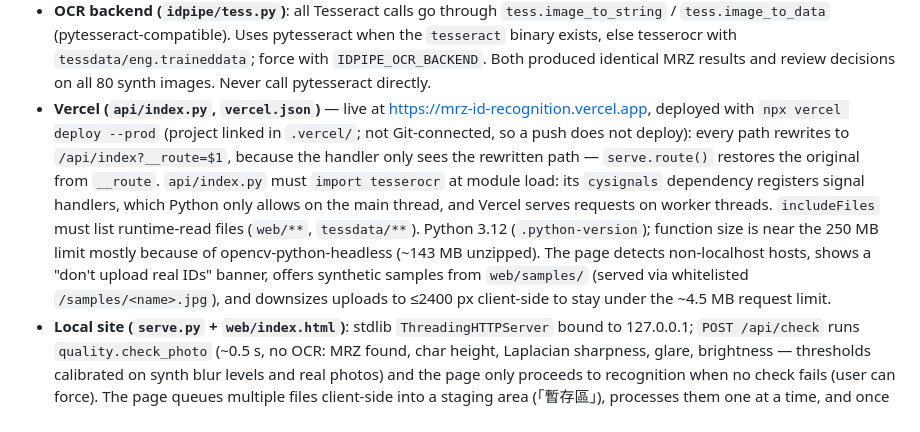
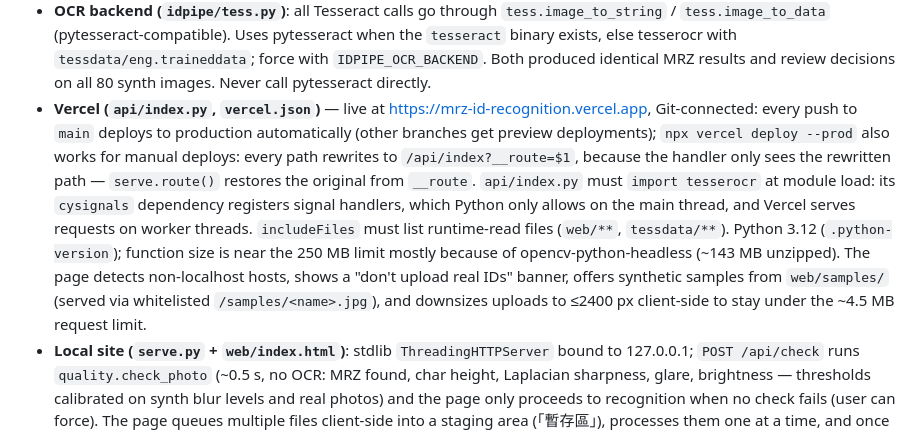
Before and after one commit to zensworkspace001-afk/mrz-id-recognition, a Markdown page: CLAUDE.md, the part around the change. GitHub-like rendering.

```diff
--- a/CLAUDE.md
+++ b/CLAUDE.md
@@ -44,7 +44,7 @@ Flow: detect corners → rectify → OCR the MRZ → route to template → visua
 - **Review logic**: every problem appends a human-readable string to `rec.review_reasons`, and `needs_review = bool(reasons)`. Triggers include checksum failure, VIZ≠MRZ mismatch, confidence below 0.80, unknown template, passport with no MRZ, and a bad ARC number. An ARC image without an MRZ (e.g. the front side) is not flagged for missing MRZ; it relies on VIZ for the UI No.
 - **Schema (`schema.py`)**: `DocRecord` is the output contract and the future DB table layout (`SCHEMA_VERSION` is in `idpipe/__init__.py`). `fields` holds per-field `{value, raw, confidence, bbox, source}` with source `mrz` | `viz` | `mrz+viz`. ARC-only data is in the nested `residence`. `doc_id` is the SHA-256 of the image bytes.
 - **OCR backend (`idpipe/tess.py`)**: all Tesseract calls go through `tess.image_to_string` / `tess.image_to_data` (pytesseract-compatible). Uses pytesseract when the `tesseract` binary exists, else tesserocr with `tessdata/eng.traineddata`; force with `IDPIPE_OCR_BACKEND`. Both produced identical MRZ results and review decisions on all 80 synth images. Never call pytesseract directly.
-- **Vercel (`api/index.py`, `vercel.json`)** — live at https://mrz-id-recognition.vercel.app, deployed with `npx vercel deploy --prod` (project linked in `.vercel/`; not Git-connected, so a push does not deploy): every path rewrites to `/api/index?__route=$1`, because the handler only sees the rewritten path — `serve.route()` restores the original from `__route`. `api/index.py` must `import tesserocr` at module load: its `cysignals` dependency registers signal handlers, which Python only allows on the main thread, and Vercel serves requests on worker threads. `includeFiles` must list runtime-read files (`web/**`, `tessdata/**`). Python 3.12 (`.python-version`); function size is near the 250 MB limit mostly because of opencv-python-headless (~143 MB unzipped). The page detects non-localhost hosts, shows a "don't upload real IDs" banner, offers synthetic samples from `web/samples/` (served via whitelisted `/samples/<name>.jpg`), and downsizes uploads to ≤2400 px client-side to stay under the ~4.5 MB request limit.
+- **Vercel (`api/index.py`, `vercel.json`)** — live at https://mrz-id-recognition.vercel.app, Git-connected: every push to `main` deploys to production automatically (other branches get preview deployments); `npx vercel deploy --prod` also works for manual deploys: every path rewrites to `/api/index?__route=$1`, because the handler only sees the rewritten path — `serve.route()` restores the original from `__route`. `api/index.py` must `import tesserocr` at module load: its `cysignals` dependency registers signal handlers, which Python only allows on the main thread, and Vercel serves requests on worker threads. `includeFiles` must list runtime-read files (`web/**`, `tessdata/**`). Python 3.12 (`.python-version`); function size is near the 250 MB limit mostly because of opencv-python-headless (~143 MB unzipped). The page detects non-localhost hosts, shows a "don't upload real IDs" banner, offers synthetic samples from `web/samples/` (served via whitelisted `/samples/<name>.jpg`), and downsizes uploads to ≤2400 px client-side to stay under the ~4.5 MB request limit.
 - **Local site (`serve.py` + `web/index.html`)**: stdlib `ThreadingHTTPServer` bound to 127.0.0.1; `POST /api/check` runs `quality.check_photo` (~0.5 s, no OCR: MRZ found, char height, Laplacian sharpness, glare, brightness — thresholds calibrated on synth blur levels and real photos) and the page only proceeds to recognition when no check fails (user can force). The page queues multiple files client-side into a staging area (「暫存區」), processes them one at a time, and once nothing is pending exports the checked rows (免複核 pre-checked; checking a 需複核 row marks `reviewed_by_human`) as CSV (browser-side) or SQL via `POST /api/sql` → `sqlexport.to_sql` (PostgreSQL/MySQL/SQL Server/SQLite: `CREATE TABLE IF NOT EXISTS` / `IF OBJECT_ID … CREATE`, then upsert on `doc_id` in one transaction; table name is whitelisted by regex; full record kept in `record_json`). SQLite and MySQL output were executed for real during development; PostgreSQL/SQL Server only syntax-checked; `POST /api/recognize` (raw image bytes, `?synth=1` for `SYNTH_LAYOUT`) runs the full pipeline with `storage=None` (uploads are never written to disk) and returns previews, per-check-digit printed/expected values and the record; `POST /api/mrz` validates pasted MRZ text without OCR corrections. Reuses `run.rectify_details`.
 - **Storage (`storage.py`)**: `JsonlStorage` is the primary store. It dedupes by `doc_id` by rewriting the whole file on each save. `SqliteStorage` stores the whole JSON plus a few query columns. `export_csv` flattens records and writes `utf-8-sig` so Excel opens them correctly.
 - **Synth (`synth/`)**: renders generic (not country-accurate) passport pages with made-up identities, a SPECIMEN watermark and capture augmentations (angle, blur, glare, shadow). Each image's annotation includes its corners, field polygons and the ground-truth MRZ. It is only valid for training/evaluating corner detection, MRZ OCR and robustness. Synthetic scores do not reflect real-world accuracy, and field templates still need real samples.
```
Also changed, not shown: README.md (+1 -1 lines).
